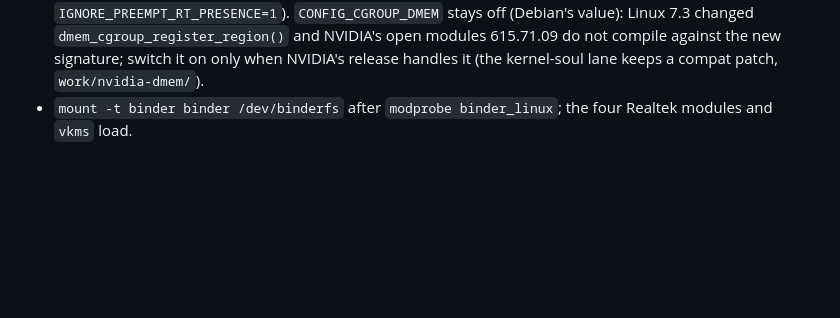
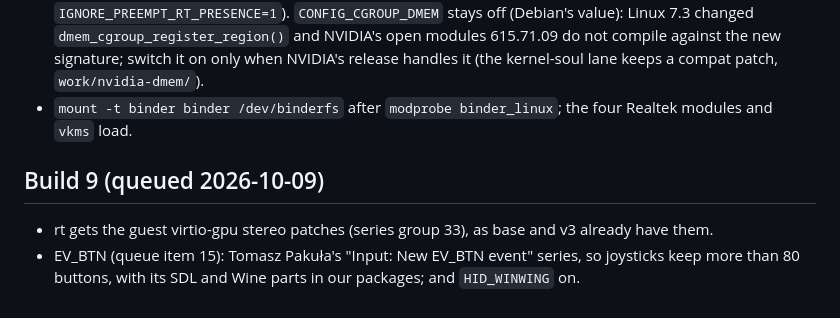
Before and after one commit to Sparky-OS/sparky-stereo-os-build, a Markdown page: kernel/NEXT-BUILD.md, the part around the change. Drawn GitHub-style; blank space fills up the shorter version.

Commit message:
kernel: build 9 list (rt virtio-gpu stereo, EV_BTN, HID_WINWING)
Co-Authored-By: Claude Opus 5.5 <noreply@anthropic.com>

```diff
--- a/kernel/NEXT-BUILD.md
+++ b/kernel/NEXT-BUILD.md
@@ -28,3 +28,8 @@ The final `.config` holds every option of the fragments (`configure.sh` stops ot
 - `hibernate-bench` (`/K3D/temp/partners/queue/kernel-soul/work/hibernate-bench`) with the image and the module signing key of the build: Secure Boot on, unsigned module refused, enrolled-key module loads, `/sys/power/disk` offers hibernation, a full hibernate and resume passes, `lockdown=integrity` refuses it.
 - DKMS rebuild of the NVIDIA open modules and xpadneo against the new headers package (for the rt flavour: `IGNORE_PREEMPT_RT_PRESENCE=1`). `CONFIG_CGROUP_DMEM` stays off (Debian's value): Linux 7.3 changed `dmem_cgroup_register_region()` and NVIDIA's open modules 615.71.09 do not compile against the new signature; switch it on only when NVIDIA's release handles it (the kernel-soul lane keeps a compat patch, `work/nvidia-dmem/`).
 - `mount -t binder binder /dev/binderfs` after `modprobe binder_linux`; the four Realtek modules and `vkms` load.
+
+## Build 9 (queued 2026-10-09)
+
+- rt gets the guest virtio-gpu stereo patches (series group 33), as base and v3 already have them.
+- EV_BTN (queue item 15): Tomasz Pakuła's "Input: New EV_BTN event" series, so joysticks keep more than 80 buttons, with its SDL and Wine parts in our packages; and `HID_WINWING` on.
```
